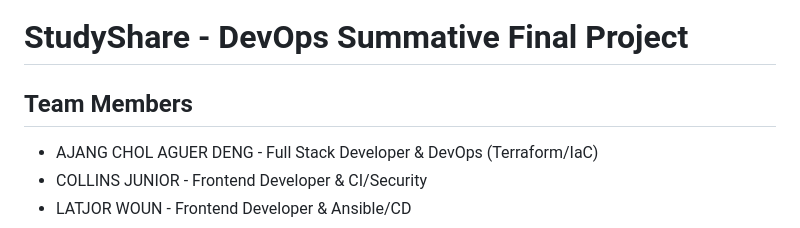
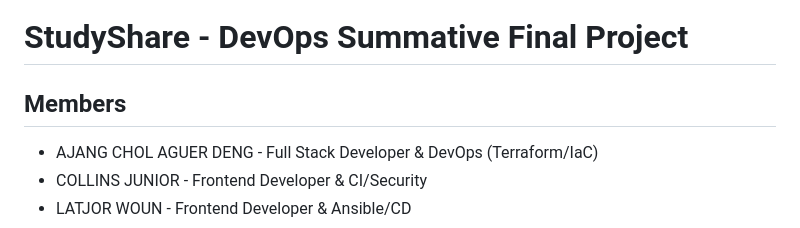
Before and after one commit to Ajang-Deng98/studyshare, a Markdown page: README.md, the part around the change. GitHub-like rendering.

Commit message:
updated readmefile

```diff
--- a/README.md
+++ b/README.md
@@ -1,6 +1,6 @@
 # StudyShare - DevOps Summative Final Project
 
-## Team Members
+## Members
 - AJANG CHOL AGUER DENG - Full Stack Developer & DevOps (Terraform/IaC)
 - COLLINS JUNIOR - Frontend Developer & CI/Security
 - LATJOR WOUN - Frontend Developer & Ansible/CD
```
